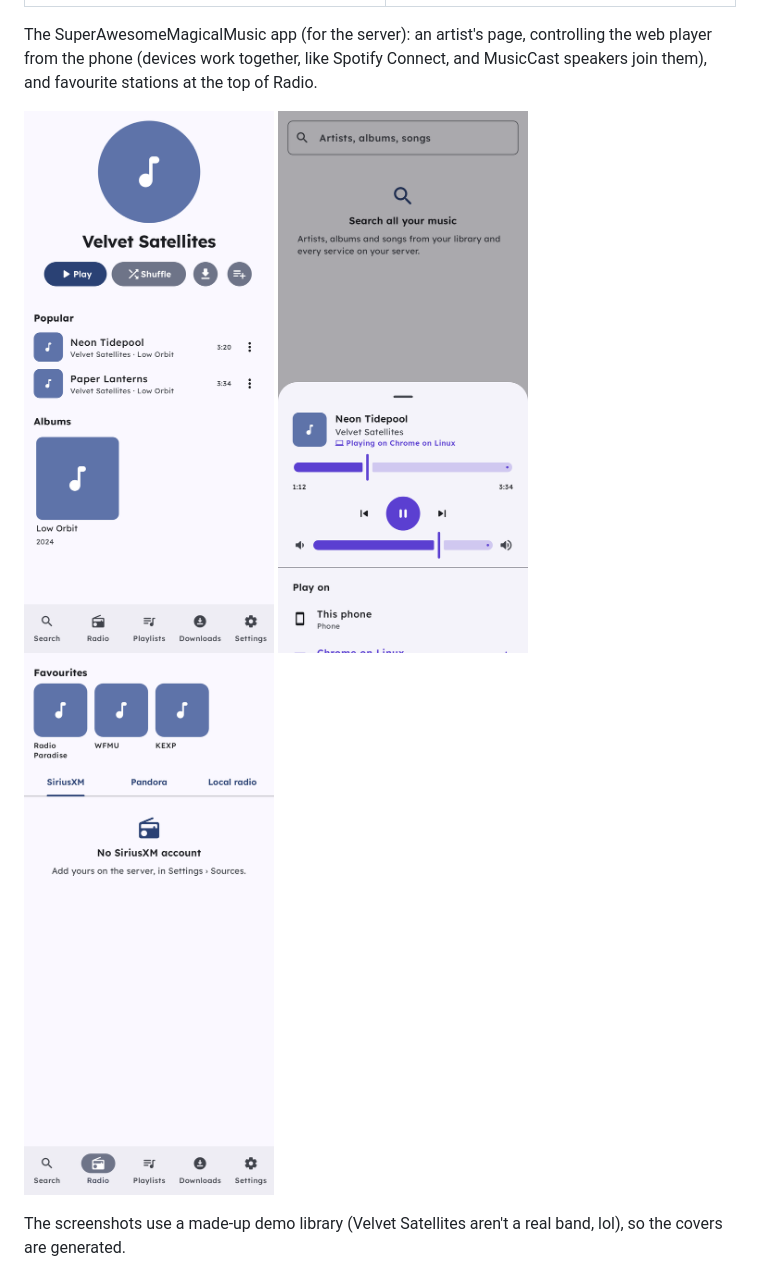
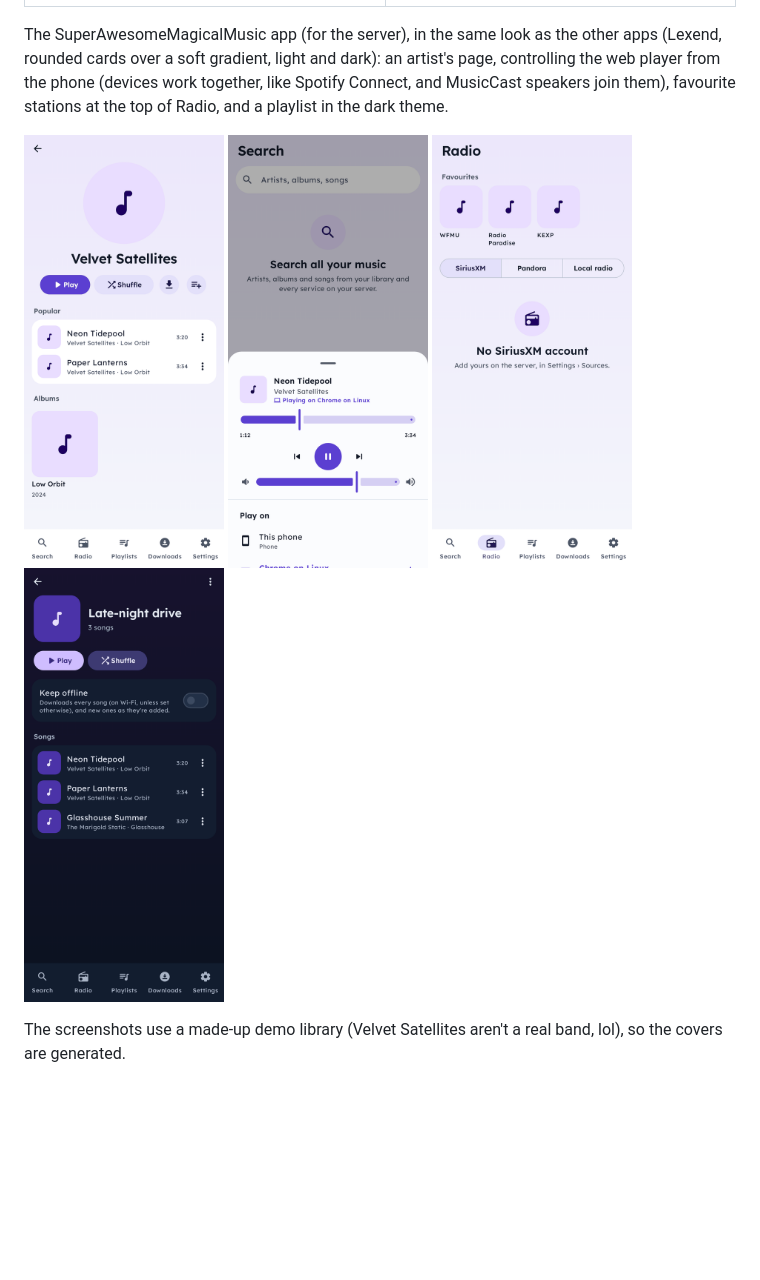
Before and after one commit to 603Madison/SuperAwesomeMagicalMusic, a Markdown page: README.md, the part around the change. Rendered like a GitHub page; pictures changed too: docs/screenshots/app-artist.png, docs/screenshots/app-devices.png, docs/screenshots/app-playlist-dark.png (added); blank space fills up the shorter version.

```diff
--- a/README.md
+++ b/README.md
@@ -43,14 +43,16 @@ song (the line being sung is big and bright; click any line to jump there).
 | **An artist's page** | **The web player on a phone** |
 | ![An artist's page with their popular songs](docs/screenshots/web-artist.jpg) | <img src="docs/screenshots/web-phone.jpg" alt="Now Playing on a phone, with its own controls" width="300"> |
 
-The SuperAwesomeMagicalMusic app (for the server): an artist's page, controlling the web player
+The SuperAwesomeMagicalMusic app (for the server), in the same look as the other apps (Lexend,
+rounded cards over a soft gradient, light and dark): an artist's page, controlling the web player
 from the phone (devices work together, like Spotify Connect, and MusicCast speakers join them),
-and favourite stations at the top of Radio.
+favourite stations at the top of Radio, and a playlist in the dark theme.
 
 <p>
-  <img src="docs/screenshots/app-artist.png" alt="The app's artist page" width="250">
-  <img src="docs/screenshots/app-devices.png" alt="The app controlling the web player, with the devices to play on" width="250">
-  <img src="docs/screenshots/app-radio.png" alt="Favourite stations at the top of the app's Radio tab" width="250">
+  <img src="docs/screenshots/app-artist.png" alt="The app's artist page" width="200">
+  <img src="docs/screenshots/app-devices.png" alt="The app controlling the web player, with the devices to play on" width="200">
+  <img src="docs/screenshots/app-radio.png" alt="Favourite stations at the top of the app's Radio tab" width="200">
+  <img src="docs/screenshots/app-playlist-dark.png" alt="A playlist in the dark theme" width="200">
 </p>
 
 The screenshots use a made-up demo library (Velvet Satellites aren't a real band, lol), so the covers
```
Also changed, not shown: release-notes/v1.23.0.md (added, +30 -0 lines), 14 other files.
